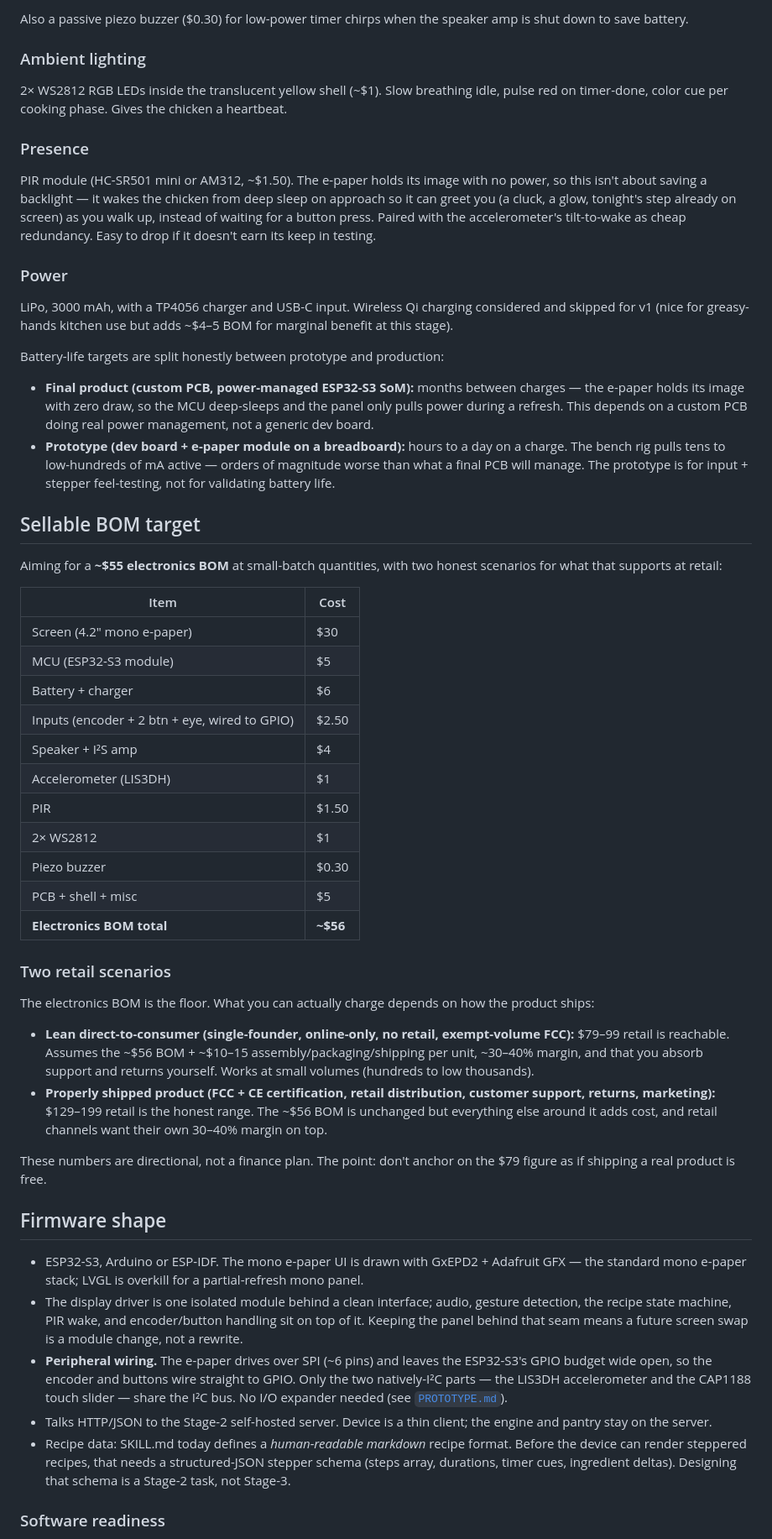
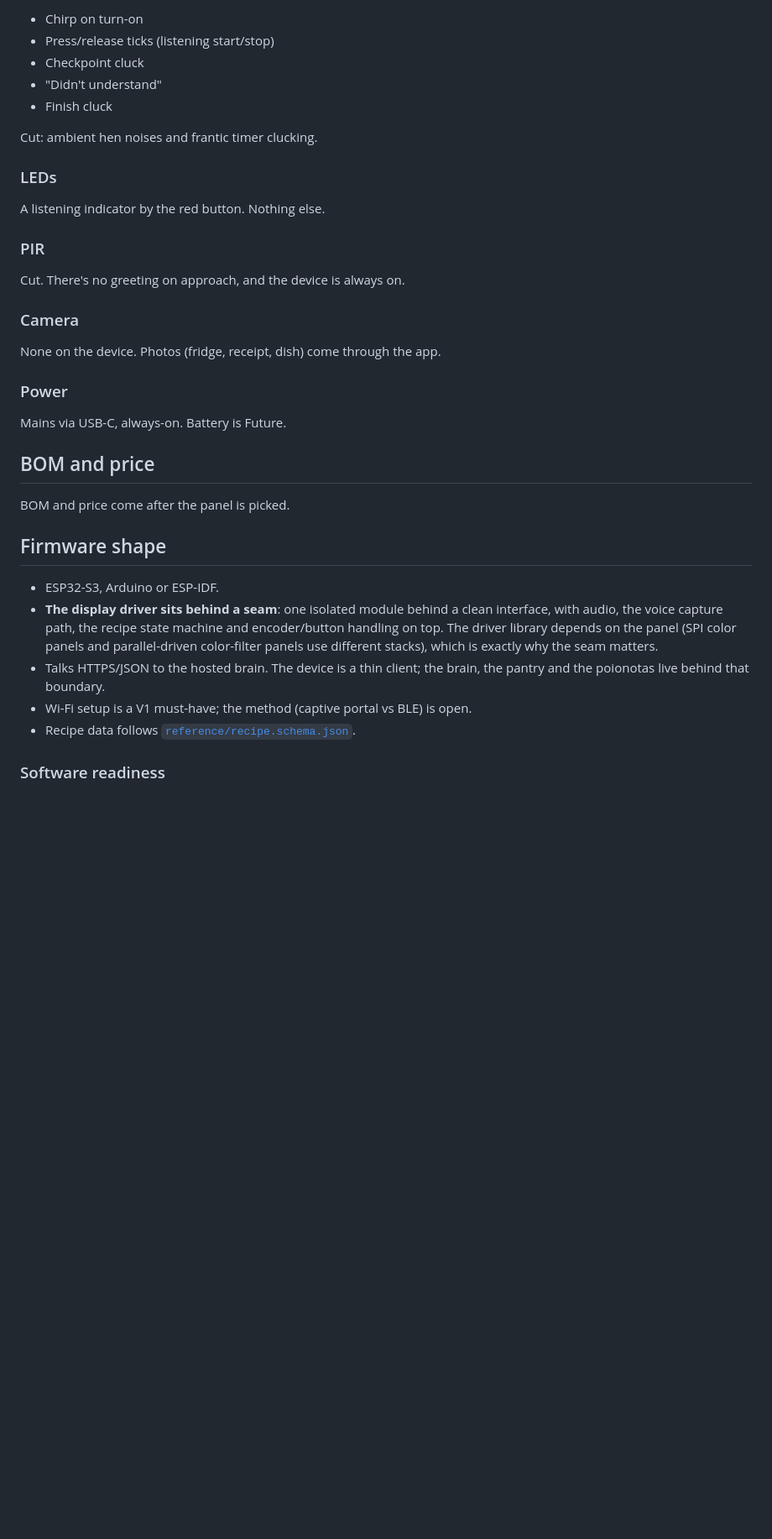
Before and after one commit to JaimeOrtegaxyz/POiO, a Markdown page: hardware/PLAN.md, the part around one of its changes. Shown at 84% size. GitHub-like rendering; blank space fills up the shorter version.

```diff
--- a/hardware/PLAN.md
+++ b/hardware/PLAN.md
@@ -60,57 +61,39 @@ Small speaker + I²S amp (MAX98357A + 8Ω 1W speaker, ~$4 total). This is the br
 
-Also a passive piezo buzzer ($0.30) for low-power timer chirps when the speaker amp is shut down to save battery.
+- Chirp on turn-on
+- Press/release ticks (listening start/stop)
+- Checkpoint cluck
+- "Didn't understand"
+- Finish cluck
 
-### Ambient lighting
+Cut: ambient hen noises and frantic timer clucking.
 
-2× WS2812 RGB LEDs inside the translucent yellow shell (~$1). Slow breathing idle, pulse red on timer-done, color cue per cooking phase. Gives the chicken a heartbeat.
+### LEDs
 
-### Presence
+A listening indicator by the red button. Nothing else.
 
-PIR module (HC-SR501 mini or AM312, ~$1.50). The e-paper holds its image with no power, so this isn't about saving a backlight — it wakes the chicken from deep sleep on approach so it can greet you (a cluck, a glow, tonight's step already on screen) as you walk up, instead of waiting for a button press. Paired with the accelerometer's tilt-to-wake as cheap redundancy. Easy to drop if it doesn't earn its keep in testing.
+### PIR
+
+Cut. There's no greeting on approach, and the device is always on.
+
+### Camera
+
+None on the device. Photos (fridge, receipt, dish) come through the app.
 
 ### Power
 
-LiPo, 3000 mAh, with a TP4056 charger and USB-C input. Wireless Qi charging considered and skipped for v1 (nice for greasy-hands kitchen use but adds ~$4–5 BOM for marginal benefit at this stage).
+Mains via USB-C, always-on. Battery is Future.
 
-Battery-life targets are split honestly between prototype and production:
+## BOM and price
 
-- **Final product (custom PCB, power-managed ESP32-S3 SoM):** months between charges — the e-paper holds its image with zero draw, so the MCU deep-sleeps and the panel only pulls power during a refresh. This depends on a custom PCB doing real power management, not a generic dev board.
-- **Prototype (dev board + e-paper module on a breadboard):** hours to a day on a charge. The bench rig pulls tens to low-hundreds of mA active — orders of magnitude worse than what a final PCB will manage. The prototype is for input + stepper feel-testing, not for validating battery life.
-
-## Sellable BOM target
-
-Aiming for a **~$55 electronics BOM** at small-batch quantities, with two honest scenarios for what that supports at retail:
-
-| Item | Cost |
-|---|---|
-| Screen (4.2" mono e-paper) | $30 |
-| MCU (ESP32-S3 module) | $5 |
-| Battery + charger | $6 |
-| Inputs (encoder + 2 btn + eye, wired to GPIO) | $2.50 |
-| Speaker + I²S amp | $4 |
-| Accelerometer (LIS3DH) | $1 |
-| PIR | $1.50 |
-| 2× WS2812 | $1 |
-| Piezo buzzer | $0.30 |
-| PCB + shell + misc | $5 |
-| **Electronics BOM total** | **~$56** |
-
-### Two retail scenarios
-
-The electronics BOM is the floor. What you can actually charge depends on how the product ships:
-
-- **Lean direct-to-consumer (single-founder, online-only, no retail, exempt-volume FCC):** $79–99 retail is reachable. Assumes the ~$56 BOM + ~$10–15 assembly/packaging/shipping per unit, ~30–40% margin, and that you absorb support and returns yourself. Works at small volumes (hundreds to low thousands).
-- **Properly shipped product (FCC + CE certification, retail distribution, customer support, returns, marketing):** $129–199 retail is the honest range. The ~$56 BOM is unchanged but everything else around it adds cost, and retail channels want their own 30–40% margin on top.
-
-These numbers are directional, not a finance plan. The point: don't anchor on the $79 figure as if shipping a real product is free.
+BOM and price come after the panel is picked.
 
 ## Firmware shape
 
-- ESP32-S3, Arduino or ESP-IDF. The mono e-paper UI is drawn with GxEPD2 + Adafruit GFX — the standard mono e-paper stack; LVGL is overkill for a partial-refresh mono panel.
-- The display driver is one isolated module behind a clean interface; audio, gesture detection, the recipe state machine, PIR wake, and encoder/button handling sit on top of it. Keeping the panel behind that seam means a future screen swap is a module change, not a rewrite.
-- **Peripheral wiring.** The e-paper drives over SPI (~6 pins) and leaves the ESP32-S3's GPIO budget wide open, so the encoder and buttons wire straight to GPIO. Only the two natively-I²C parts — the LIS3DH accelerometer and the CAP1188 touch slider — share the I²C bus. No I/O expander needed (see [`PROTOTYPE.md`](PROTOTYPE.md#wiring-gpio-is-comfortable)).
-- Talks HTTP/JSON to the Stage-2 self-hosted server. Device is a thin client; the engine and pantry stay on the server.
-- Recipe data: SKILL.md today defines a *human-readable markdown* recipe format. Before the device can render steppered recipes, that needs a structured-JSON stepper schema (steps array, durations, timer cues, ingredient deltas). Designing that schema is a Stage-2 task, not Stage-3.
+- ESP32-S3, Arduino or ESP-IDF.
+- **The display driver sits behind a seam**: one isolated module behind a clean interface, with audio, the voice capture path, the recipe state machine and encoder/button handling on top. The driver library depends on the panel (SPI color panels and parallel-driven color-filter panels use different stacks), which is exactly why the seam matters.
+- Talks HTTPS/JSON to the hosted brain. The device is a thin client; the brain, the pantry and the poionotas live behind that boundary.
+- Wi-Fi setup is a V1 must-have; the method (captive portal vs BLE) is open.
+- Recipe data follows [`reference/recipe.schema.json`](../reference/recipe.schema.json).
 
 ### Software readiness
 
```
Also changed, not shown: other parts of hardware/PLAN.md (+36 -42 lines), hardware/PROTOTYPE.md (added, +38 -0 lines), hardware/UI-LANGUAGE.md (+94 -65 lines).
